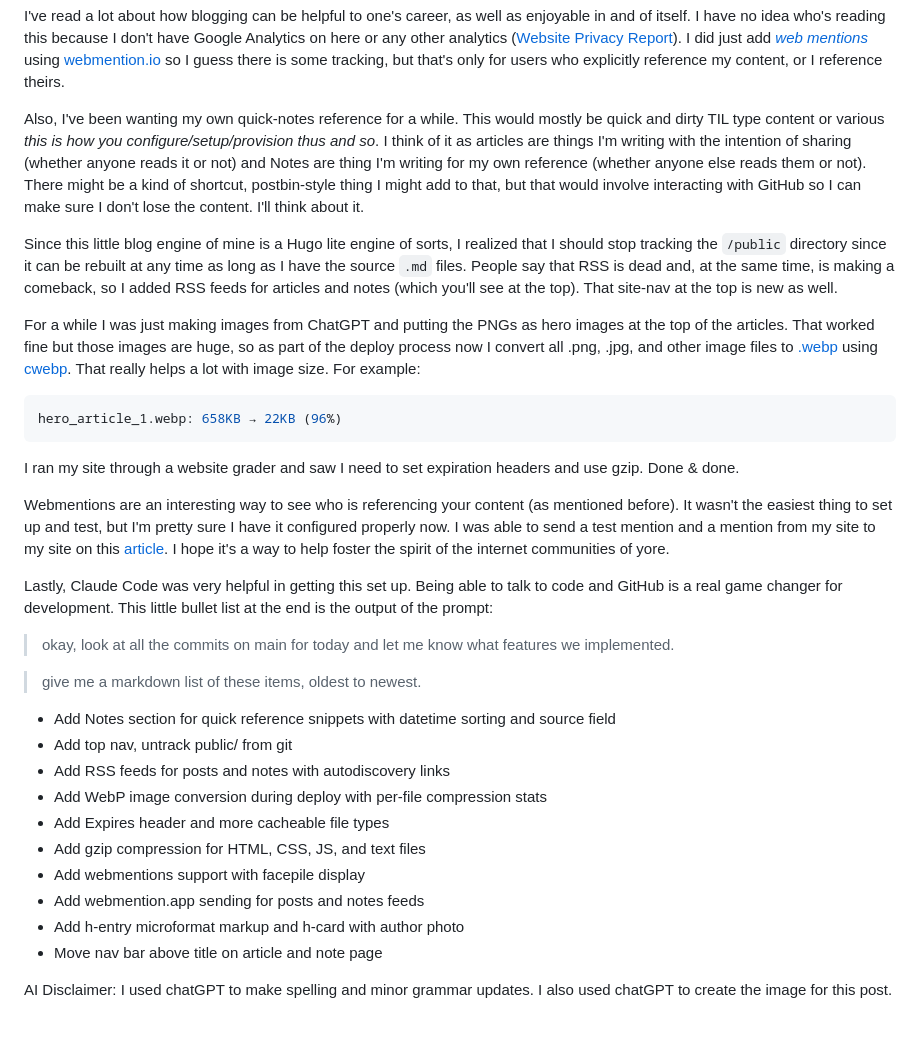
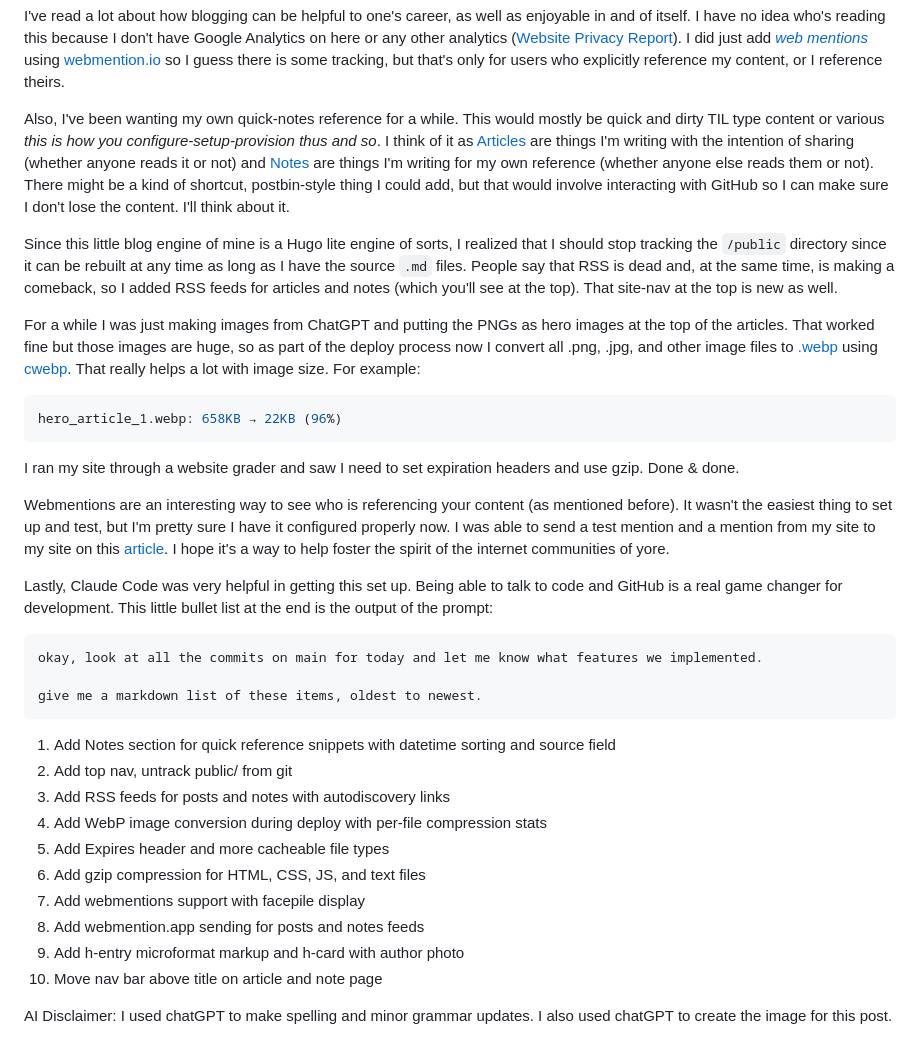
Before and after one commit to genghisjahn/my-website, a Markdown page: articles/site_updates.md, the part around one of its changes. Rendered like a GitHub page.

````diff
--- a/articles/site_updates.md
+++ b/articles/site_updates.md
@@ -18,7 +18,7 @@ reading_time_min: 2
 
 I've read a lot about how blogging can be helpful to one's career, as well as enjoyable in and of itself.  I have no idea who's reading this because I don't have Google Analytics on here or any other analytics ([Website Privacy Report](https://pro.nixondigital.io/preview/jonwear.com)).  I did just add [_web mentions_](https://en.wikipedia.org/wiki/Webmention) using [webmention.io](https://webmention.io) so I guess there is some tracking, but that's only for users who explicitly reference my content, or I reference theirs.
 
-Also, I've been wanting my own quick-notes reference for a while.  This would mostly be quick and dirty TIL type content or various _this is how you configure/setup/provision thus and so_.  I think of it as articles are things I'm writing with the intention of sharing (whether anyone reads it or not) and Notes are thing I'm writing for my own reference (whether anyone else reads them or not).  There might be a kind of shortcut, postbin-style thing I might add to that, but that would involve interacting with GitHub so I can make sure I don't lose the content.  I'll think about it.
+Also, I've been wanting my own quick-notes reference for a while.  This would mostly be quick and dirty TIL type content or various _this is how you configure-setup-provision thus and so_.  I think of it as [Articles](/articles/archive/) are things I'm writing with the intention of sharing (whether anyone reads it or not) and [Notes](/notes/) are things I'm writing for my own reference (whether anyone else reads them or not).  There might be a kind of shortcut, postbin-style thing I could add, but that would involve interacting with GitHub so I can make sure I don't lose the content.  I'll think about it.
 
 Since this little blog engine of mine is a Hugo lite engine of sorts, I realized that I should stop tracking the `/public` directory since it can be rebuilt at any time as long as I have the source `.md` files.  People say that RSS is dead and, at the same time, is making a comeback, so I added RSS feeds for articles and notes (which you'll see at the top).  That site-nav at the top is new as well.
 
@@ -34,20 +34,22 @@ Webmentions are an interesting way to see who is referencing your content (as me
 
 Lastly, Claude Code was very helpful in getting this set up.  Being able to talk to code and GitHub is a real game changer for development.  This little bullet list at the end is the output of the prompt:
 
-> okay, look at all the commits on main for today and let me know what features we implemented.
+```
+okay, look at all the commits on main for today and let me know what features we implemented.
 
-> give me a markdown list of these items, oldest to newest.
+give me a markdown list of these items, oldest to newest.
+```
 
-  - Add Notes section for quick reference snippets with datetime sorting and source field
-  - Add top nav, untrack public/ from git
-  - Add RSS feeds for posts and notes with autodiscovery links
-  - Add WebP image conversion during deploy with per-file compression stats
-  - Add Expires header and more cacheable file types
-  - Add gzip compression for HTML, CSS, JS, and text files
-  - Add webmentions support with facepile display
-  - Add webmention.app sending for posts and notes feeds
-  - Add h-entry microformat markup and h-card with author photo
-  - Move nav bar above title on article and note page
+1. Add Notes section for quick reference snippets with datetime sorting and source field
+1. Add top nav, untrack public/ from git
+1. Add RSS feeds for posts and notes with autodiscovery links
+1. Add WebP image conversion during deploy with per-file compression stats
+1. Add Expires header and more cacheable file types
+1. Add gzip compression for HTML, CSS, JS, and text files
+1. Add webmentions support with facepile display
+1. Add webmention.app sending for posts and notes feeds
+1. Add h-entry microformat markup and h-card with author photo
+1. Move nav bar above title on article and note page
 
 
-  AI Disclaimer: I used chatGPT to make spelling and minor grammar updates.  I also used chatGPT to create the image for this post.
+AI Disclaimer: I used chatGPT to make spelling and minor grammar updates.  I also used chatGPT to create the image for this post.
````
Also changed, not shown: other parts of articles/site_updates.md (+1 -1 lines).
